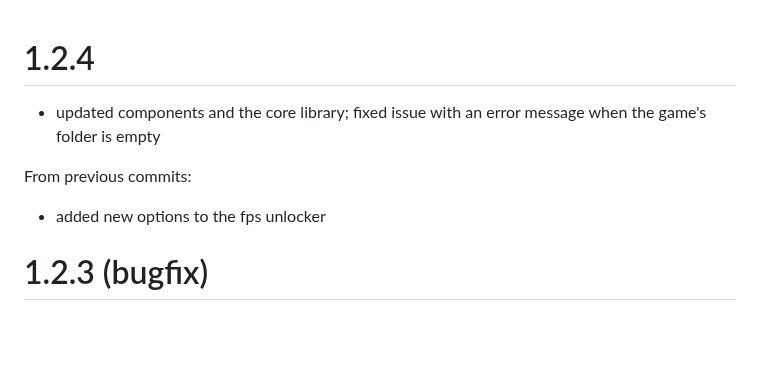
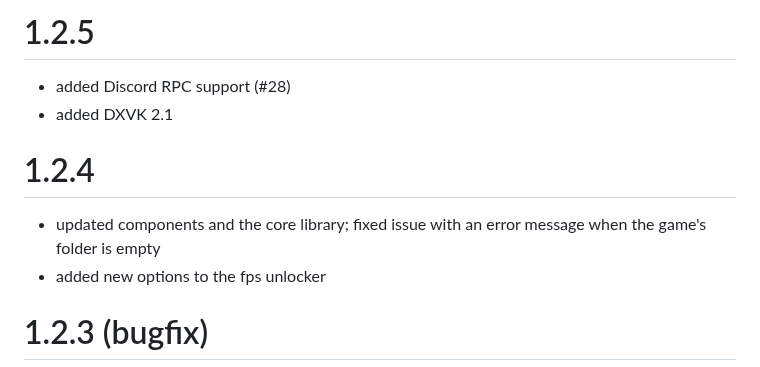
Before and after one commit to an-anime-team/an-anime-game-launcher, a Markdown page: CHANGELOG.md, the part around the change. Drawn GitHub-style; blank space fills up the shorter version.

Commit message:
Updated changelog

```diff
--- a/CHANGELOG.md
+++ b/CHANGELOG.md
@@ -1,9 +1,12 @@
+# 1.2.5
+
+- added Discord RPC support (#28)
+- added DXVK 2.1
+
 # 1.2.4
 
 - updated components and the core library;
   fixed issue with an error message when the game's folder is empty
-
-From previous commits:
 - added new options to the fps unlocker
 
 # 1.2.3 (bugfix)
```
